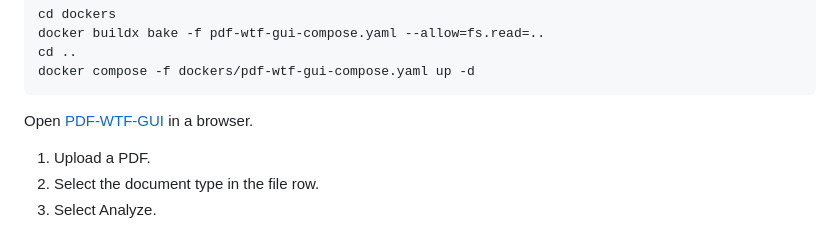
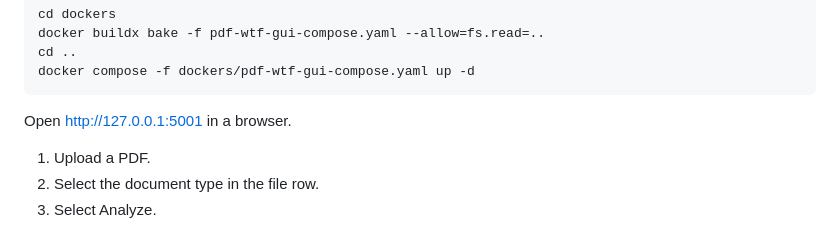
Before and after one commit to filak/pdf-wtf, a Markdown page: README.md, the part around the change. Rendered like a GitHub page.

````diff
--- a/README.md
+++ b/README.md
@@ -230,7 +230,7 @@ cd ..
 docker compose -f dockers/pdf-wtf-gui-compose.yaml up -d
 ```
 
-Open [PDF-WTF-GUI](http://127.0.0.1:5001) in a browser.
+Open http://127.0.0.1:5001 in a browser.
 
 1. Upload a PDF.
 2. Select the document type in the file row.
````
